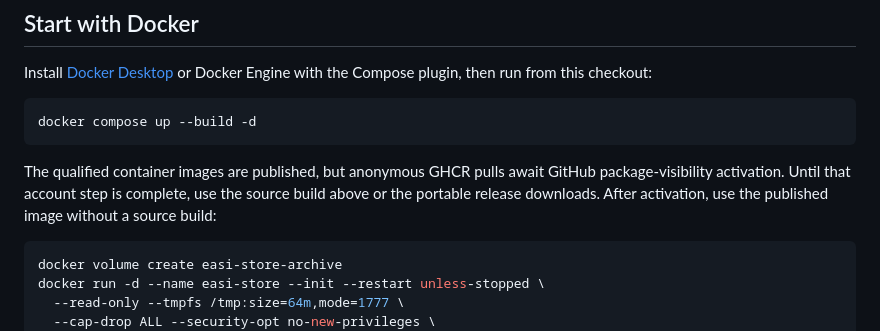
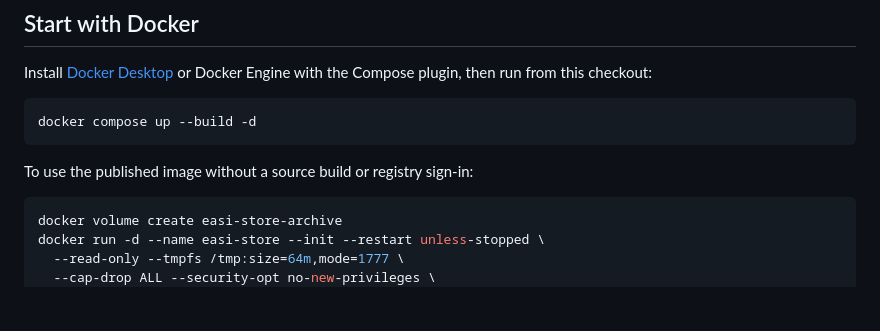
Before and after one commit to davidvaccaro/easi-store, a Markdown page: README.md, the part around the change. Rendered like a GitHub page; blank space fills up the shorter version.

Commit message:
Confirm anonymous access to qualified container images [skip ci]

````diff
--- a/README.md
+++ b/README.md
@@ -16,10 +16,7 @@ Install [Docker Desktop](https://www.docker.com/products/docker-desktop/) or Doc
 docker compose up --build -d
 ```
 
-The qualified container images are published, but anonymous GHCR pulls await
-GitHub package-visibility activation. Until that account step is complete, use
-the source build above or the portable release downloads. After activation,
-use the published image without a source build:
+To use the published image without a source build or registry sign-in:
 
 ```sh
 docker volume create easi-store-archive
````
Also changed, not shown: docs/PACKAGING.md (+3 -5 lines), docs/VALIDATION.md (+10 -4 lines).
